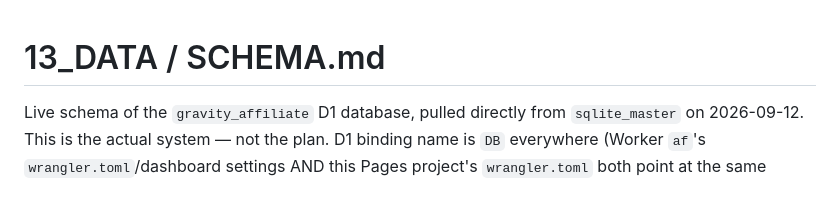
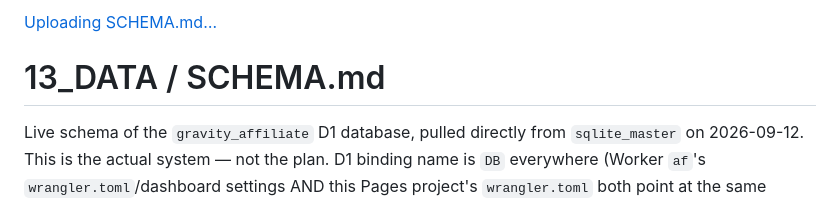
Before and after one commit to tato6615/gravity-blog, a Markdown page: 13_DATA/SCHEMA.md, the part around the change. Drawn GitHub-style.

```diff
--- a/13_DATA/SCHEMA.md
+++ b/13_DATA/SCHEMA.md
@@ -1,3 +1,4 @@
+[Uploading SCHEMA.md…]()
 # 13_DATA / SCHEMA.md
 
 Live schema of the `gravity_affiliate` D1 database, pulled directly from
```
